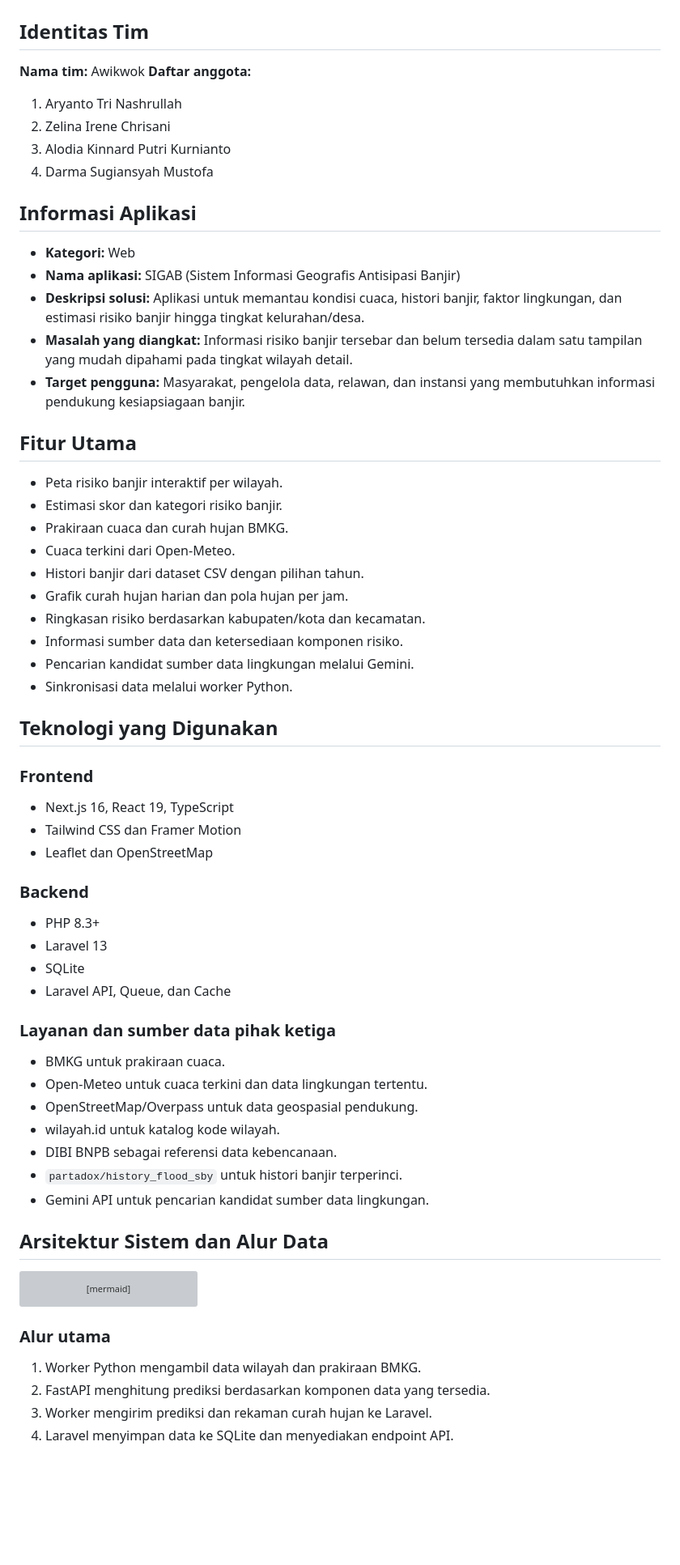
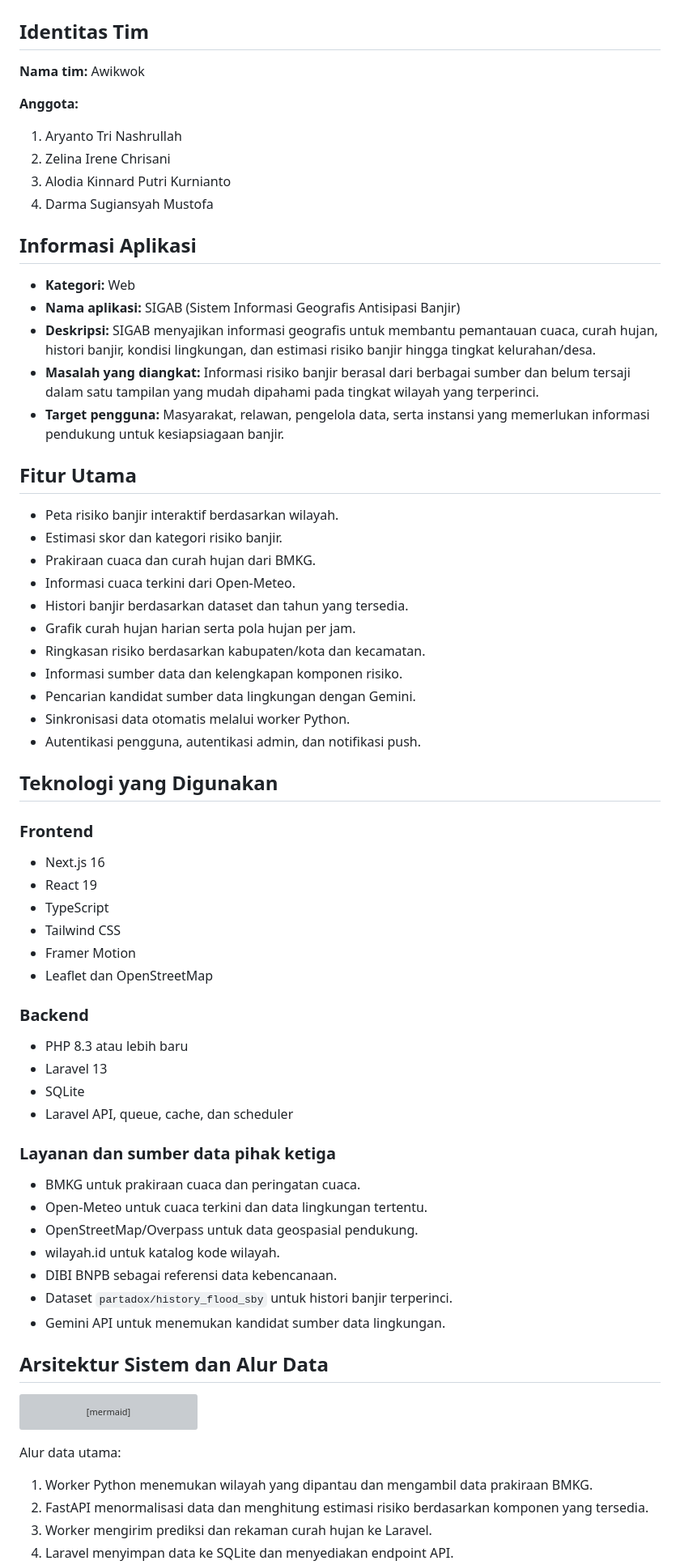
Before and after one commit to Ryan-Task/SIGAB, a Markdown page: README.md, the part around one of its changes. Shown at 81% size. Drawn GitHub-style; blank space fills up the shorter version; grey boxes are pictures that could not be loaded.

````diff
--- a/README.md
+++ b/README.md
@@ -2,9 +2,9 @@
 
 ## Identitas Tim
 
-**Nama tim:**
-Awikwok
-**Daftar anggota:**
+**Nama tim:** Awikwok
+
+**Anggota:**
 
 1. Aryanto Tri Nashrullah
 2. Zelina Irene Chrisani
@@ -15,47 +15,56 @@ Awikwok
 
 - **Kategori:** Web
 - **Nama aplikasi:** SIGAB (Sistem Informasi Geografis Antisipasi Banjir)
-- **Deskripsi solusi:** Aplikasi untuk memantau kondisi cuaca, histori banjir, faktor lingkungan, dan estimasi risiko banjir hingga tingkat kelurahan/desa.
-- **Masalah yang diangkat:** Informasi risiko banjir tersebar dan belum tersedia dalam satu tampilan yang mudah dipahami pada tingkat wilayah detail.
-- **Target pengguna:** Masyarakat, pengelola data, relawan, dan instansi yang membutuhkan informasi pendukung kesiapsiagaan banjir.
+- **Deskripsi:** SIGAB menyajikan informasi geografis untuk membantu pemantauan
+  cuaca, curah hujan, histori banjir, kondisi lingkungan, dan estimasi risiko
+  banjir hingga tingkat kelurahan/desa.
+- **Masalah yang diangkat:** Informasi risiko banjir berasal dari berbagai
+  sumber dan belum tersaji dalam satu tampilan yang mudah dipahami pada tingkat
+  wilayah yang terperinci.
+- **Target pengguna:** Masyarakat, relawan, pengelola data, serta instansi
+  yang memerlukan informasi pendukung untuk kesiapsiagaan banjir.
 
 ## Fitur Utama
 
-- Peta risiko banjir interaktif per wilayah.
+- Peta risiko banjir interaktif berdasarkan wilayah.
 - Estimasi skor dan kategori risiko banjir.
-- Prakiraan cuaca dan curah hujan BMKG.
-- Cuaca terkini dari Open-Meteo.
-- Histori banjir dari dataset CSV dengan pilihan tahun.
-- Grafik curah hujan harian dan pola hujan per jam.
+- Prakiraan cuaca dan curah hujan dari BMKG.
+- Informasi cuaca terkini dari Open-Meteo.
+- Histori banjir berdasarkan dataset dan tahun yang tersedia.
+- Grafik curah hujan harian serta pola hujan per jam.
 - Ringkasan risiko berdasarkan kabupaten/kota dan kecamatan.
-- Informasi sumber data dan ketersediaan komponen risiko.
-- Pencarian kandidat sumber data lingkungan melalui Gemini.
-- Sinkronisasi data melalui worker Python.
+- Informasi sumber data dan kelengkapan komponen risiko.
+- Pencarian kandidat sumber data lingkungan dengan Gemini.
+- Sinkronisasi data otomatis melalui worker Python.
+- Autentikasi pengguna, autentikasi admin, dan notifikasi push.
 
 ## Teknologi yang Digunakan
 
 ### Frontend
 
-- Next.js 16, React 19, TypeScript
-- Tailwind CSS dan Framer Motion
+- Next.js 16
+- React 19
+- TypeScript
+- Tailwind CSS
+- Framer Motion
 - Leaflet dan OpenStreetMap
 
 ### Backend
 
-- PHP 8.3+
+- PHP 8.3 atau lebih baru
 - Laravel 13
 - SQLite
-- Laravel API, Queue, dan Cache
+- Laravel API, queue, cache, dan scheduler
 
 ### Layanan dan sumber data pihak ketiga
 
-- BMKG untuk prakiraan cuaca.
+- BMKG untuk prakiraan cuaca dan peringatan cuaca.
 - Open-Meteo untuk cuaca terkini dan data lingkungan tertentu.
 - OpenStreetMap/Overpass untuk data geospasial pendukung.
 - wilayah.id untuk katalog kode wilayah.
 - DIBI BNPB sebagai referensi data kebencanaan.
-- `partadox/history_flood_sby` untuk histori banjir terperinci.
-- Gemini API untuk pencarian kandidat sumber data lingkungan.
+- Dataset `partadox/history_flood_sby` untuk histori banjir terperinci.
+- Gemini API untuk menemukan kandidat sumber data lingkungan.
 
 ## Arsitektur Sistem dan Alur Data
 
@@ -74,9 +83,11 @@ flowchart LR
     CSV[CSV histori banjir] -->|Import| DB
 ```
 
-### Alur utama
+Alur data utama:
 
-1. Worker Python mengambil data wilayah dan prakiraan BMKG.
-2. FastAPI menghitung prediksi berdasarkan komponen data yang tersedia.
+1. Worker Python menemukan wilayah yang dipantau dan mengambil data prakiraan
+   BMKG.
+2. FastAPI menormalisasi data dan menghitung estimasi risiko berdasarkan
+   komponen yang tersedia.
 3. Worker mengirim prediksi dan rekaman curah hujan ke Laravel.
 4. Laravel menyimpan data ke SQLite dan menyediakan endpoint API.
````
Also changed, not shown: other parts of README.md (+159 -47 lines).
